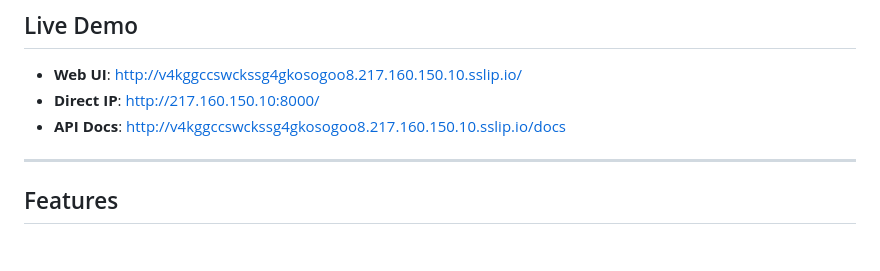
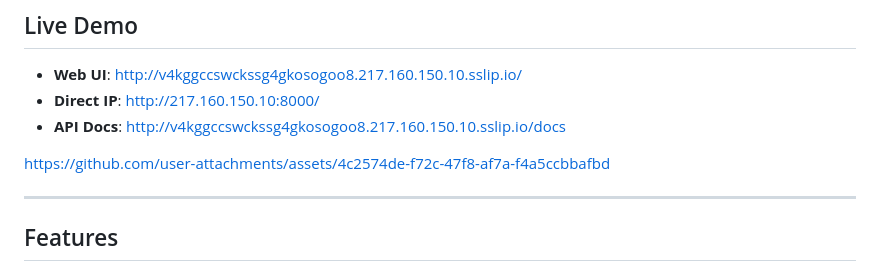
Before and after one commit to AnakinTrotter/pineapple-fx, a Markdown page: README.md, the part around the change. GitHub-like rendering; blank space fills up the shorter version.

Commit message:
Update README.md with video

```diff
--- a/README.md
+++ b/README.md
@@ -11,6 +11,8 @@ andiron-cursor :white_check_mark:
 - **Web UI**: http://v4kggccswckssg4gkosogoo8.217.160.150.10.sslip.io/
 - **Direct IP**: http://217.160.150.10:8000/
 - **API Docs**: http://v4kggccswckssg4gkosogoo8.217.160.150.10.sslip.io/docs
+
+https://github.com/user-attachments/assets/4c2574de-f72c-47f8-af7a-f4a5ccbbafbd
 
 ---
 
```
